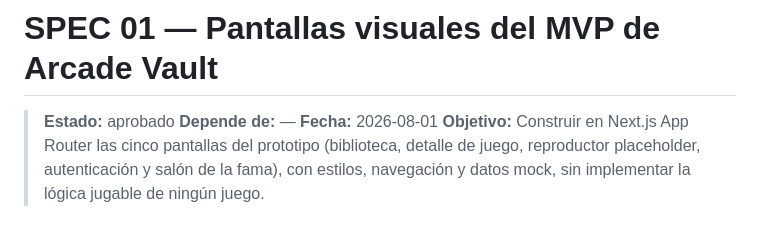
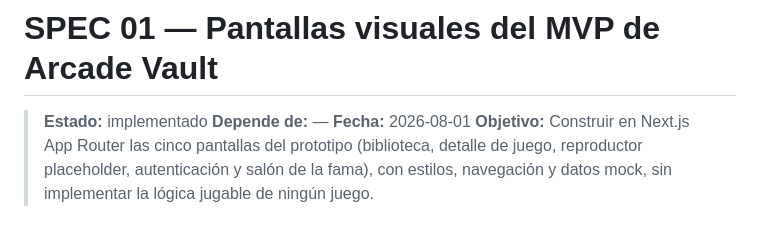
Before and after one commit to FonsecaAlejo/arcade-vault, a Markdown page: specs/01-mvp-visual.md, the part around the change. GitHub-like rendering.

Commit message:
cambio de estado de 01-mvp-visual

```diff
--- a/specs/01-mvp-visual.md
+++ b/specs/01-mvp-visual.md
@@ -1,6 +1,6 @@
 # SPEC 01 — Pantallas visuales del MVP de Arcade Vault
 
-> **Estado:** aprobado
+> **Estado:** implementado
 > **Depende de:** —
 > **Fecha:** 2026-08-01
 > **Objetivo:** Construir en Next.js App Router las cinco pantallas del prototipo (biblioteca, detalle de juego, reproductor placeholder, autenticación y salón de la fama), con estilos, navegación y datos mock, sin implementar la lógica jugable de ningún juego.
```
